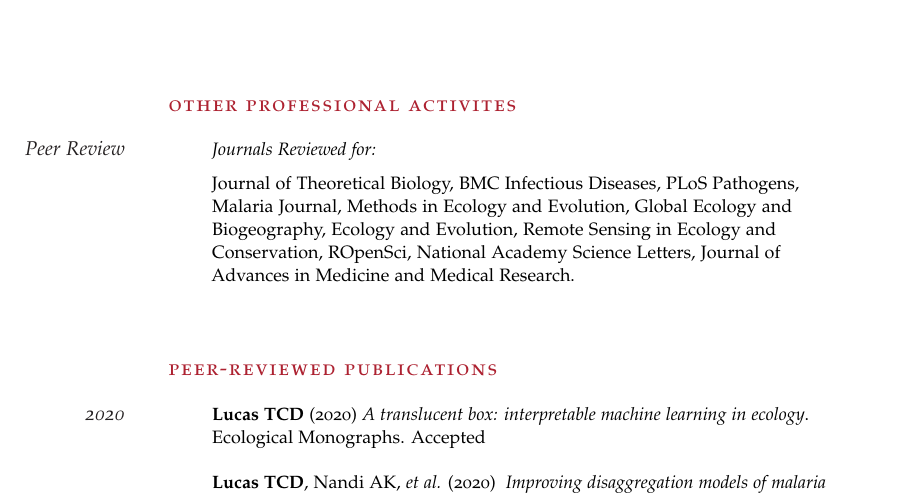
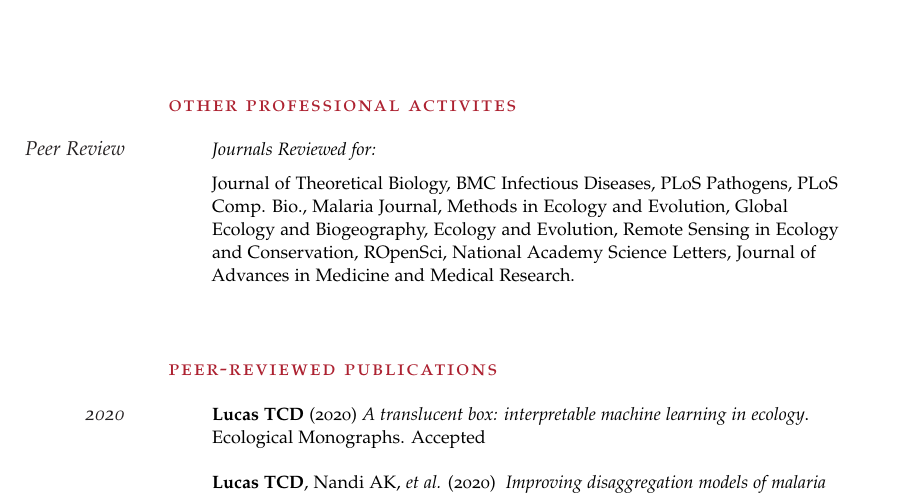
Before and after one commit to timcdlucas/CV, a LaTeX CV (tim-lucas-cv.tex): part of page 2 of 5, cut so that both start at the same text. Compiled offline with pdfLaTeX.

Commit message:
add comp bio

```diff
--- a/tim-lucas-cv.tex
+++ b/tim-lucas-cv.tex
@@ -160,7 +160,7 @@ For my final project I used {\cemph wavelet} analysis to study multi-annual {\ce
 \vspace{-0.5em} % Negative vertical space to counteract the vertical space between every \Description command
 
 
-\Description{Journal of Theoretical Biology, BMC Infectious Diseases, PLoS Pathogens, Malaria Journal, Methods in Ecology and Evolution, Global Ecology and Biogeography, Ecology and Evolution, Remote Sensing in Ecology and Conservation, ROpenSci, National Academy Science Letters, Journal of Advances in Medicine and Medical Research.}
+\Description{Journal of Theoretical Biology, BMC Infectious Diseases, PLoS Pathogens, PLoS Comp. Bio., Malaria Journal, Methods in Ecology and Evolution, Global Ecology and Biogeography, Ecology and Evolution, Remote Sensing in Ecology and Conservation, ROpenSci, National Academy Science Letters, Journal of Advances in Medicine and Medical Research.}
 
 
 
```
